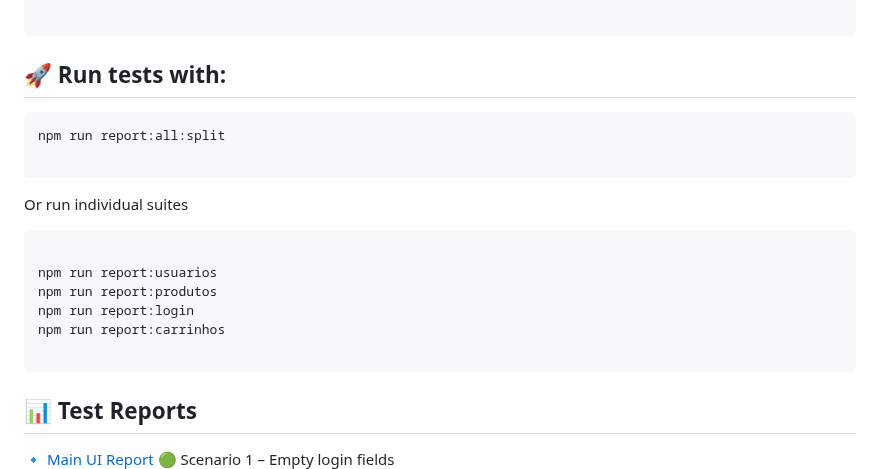
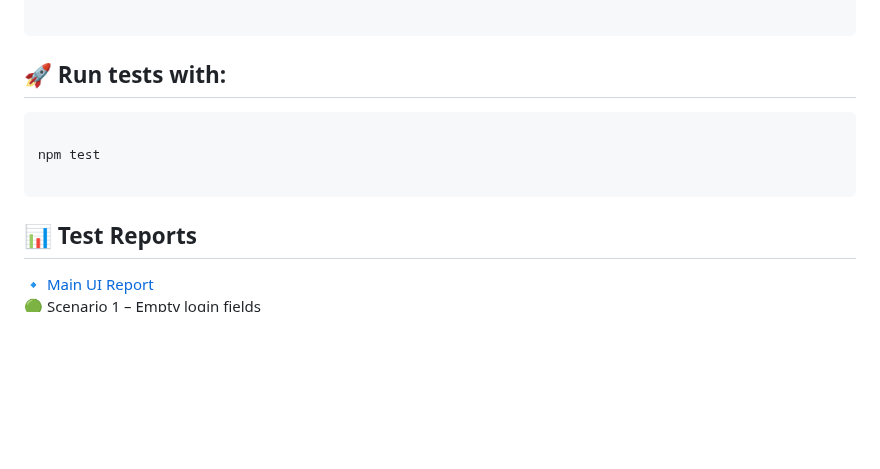
Before and after one commit to lrisch-l/serverest-ui, a Markdown page: README.md, the part around the change. Drawn GitHub-style; blank space fills up the shorter version.

````diff
--- a/README.md
+++ b/README.md
@@ -34,24 +34,14 @@ cypress/
 ## 🚀 Run tests with:
 
 ```bash
-npm run report:all:split
 
-```
-
-Or run individual suites
-
-```
-
-npm run report:usuarios
-npm run report:produtos
-npm run report:login
-npm run report:carrinhos
+npm test
 
 ```
 
 ## 📊 Test Reports
 
-🔹 [Main UI Report](https://htmlpreview.github.io/?https://github.com/lrisch-l/serverest-ui/blob/main/cypress/reports/index.html)
+🔹 [Main UI Report](https://github.com/lrisch-l/serverest-ui/tree/main/cypress/reports/index.html)
 🟢 Scenario 1 – Empty login fields
 🟡 Scenario 2 – Invalid login credentials
 🟠 Scenario 3 – Empty registration fields
````
